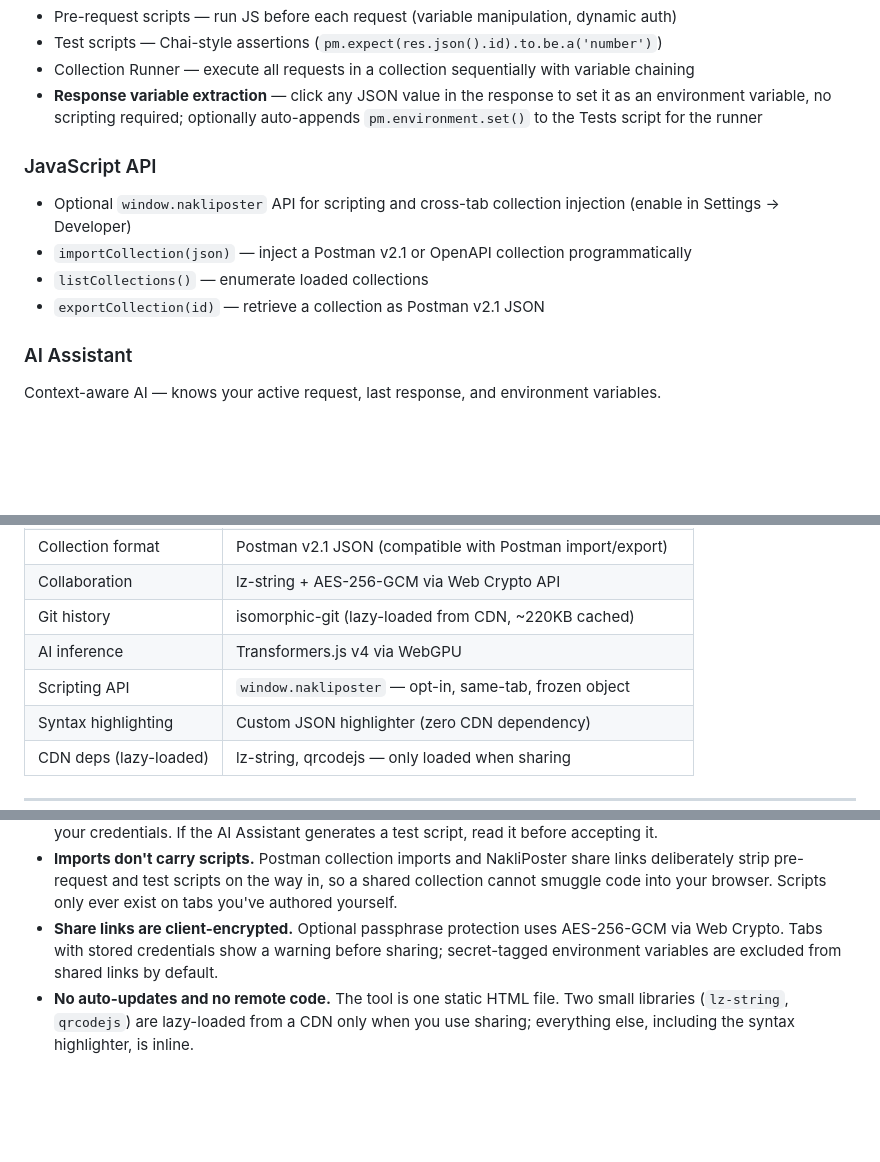
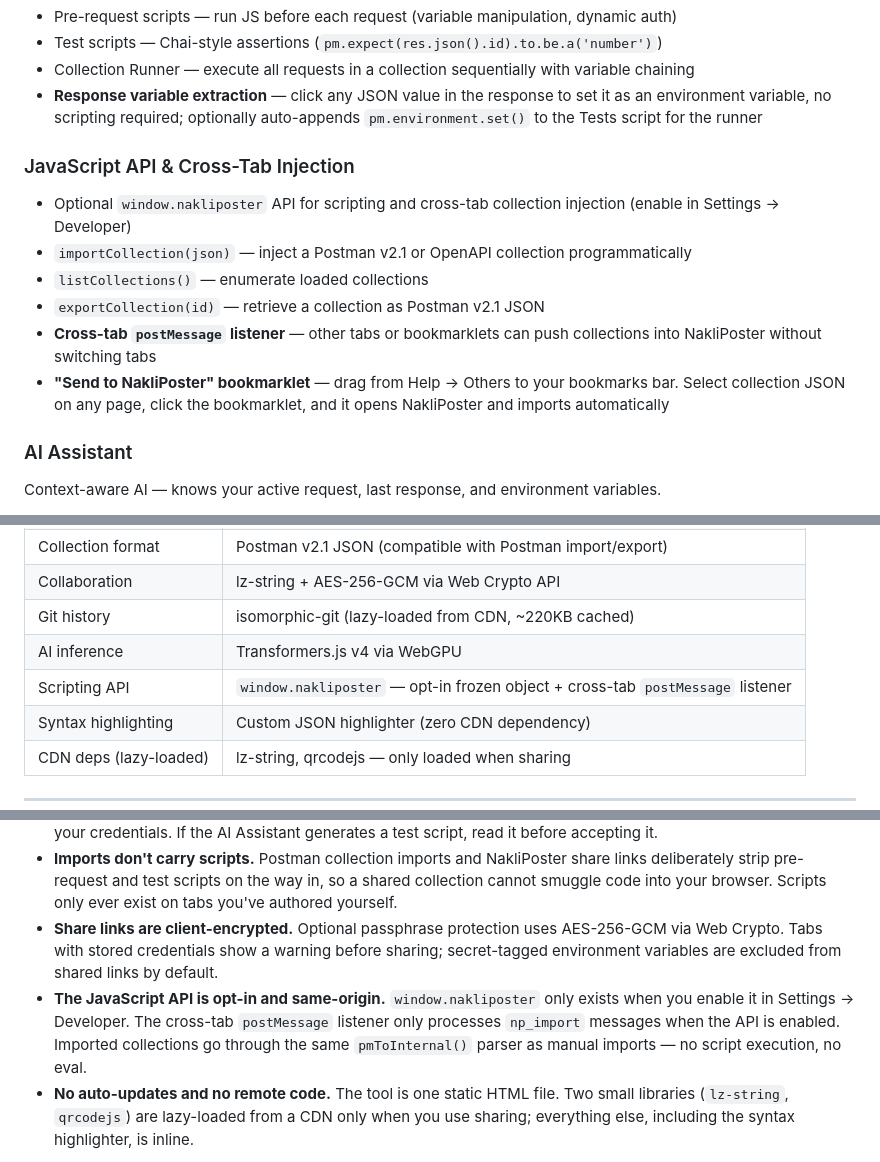
Before and after one commit to NakliTechie/NakliPoster, a Markdown page: README.md, 3 parts joined by grey strips. Rendered like a GitHub page; blank space fills up the shorter version.

Commit message:
Update README with cross-tab postMessage, bookmarklet, and security model for JS API
Co-Authored-By: Claude Opus 4.6 (1M context) <noreply@anthropic.com>

```diff
--- a/README.md
+++ b/README.md
@@ -45,11 +45,13 @@ NakliPoster is the escape route. Everything runs in the browser — your request
 - Collection Runner — execute all requests in a collection sequentially with variable chaining
 - **Response variable extraction** — click any JSON value in the response to set it as an environment variable, no scripting required; optionally auto-appends `pm.environment.set()` to the Tests script for the runner
 
-### JavaScript API
+### JavaScript API & Cross-Tab Injection
 - Optional `window.nakliposter` API for scripting and cross-tab collection injection (enable in Settings → Developer)
 - `importCollection(json)` — inject a Postman v2.1 or OpenAPI collection programmatically
 - `listCollections()` — enumerate loaded collections
 - `exportCollection(id)` — retrieve a collection as Postman v2.1 JSON
+- **Cross-tab `postMessage` listener** — other tabs or bookmarklets can push collections into NakliPoster without switching tabs
+- **"Send to NakliPoster" bookmarklet** — drag from Help → Others to your bookmarks bar. Select collection JSON on any page, click the bookmarklet, and it opens NakliPoster and imports automatically
 
 ### AI Assistant
 Context-aware AI — knows your active request, last response, and environment variables.
@@ -127,7 +129,7 @@ Public APIs and well-configured developer APIs generally work without issue.
 | Collaboration | lz-string + AES-256-GCM via Web Crypto API |
 | Git history | isomorphic-git (lazy-loaded from CDN, ~220KB cached) |
 | AI inference | Transformers.js v4 via WebGPU |
-| Scripting API | `window.nakliposter` — opt-in, same-tab, frozen object |
+| Scripting API | `window.nakliposter` — opt-in frozen object + cross-tab `postMessage` listener |
 | Syntax highlighting | Custom JSON highlighter (zero CDN dependency) |
 | CDN deps (lazy-loaded) | lz-string, qrcodejs — only loaded when sharing |
 
@@ -143,6 +145,7 @@ A few things are worth understanding if you intend to trust the tool with real c
 - **Pre-request and test scripts run as real JavaScript in this page.** A malicious script can read every environment variable (including secret-tagged ones), every saved request, and every token in storage — then send them anywhere. **Only paste scripts from sources you trust.** Treat a `pm` script the same way you'd treat `eval()` on your credentials. If the AI Assistant generates a test script, read it before accepting it.
 - **Imports don't carry scripts.** Postman collection imports and NakliPoster share links deliberately strip pre-request and test scripts on the way in, so a shared collection cannot smuggle code into your browser. Scripts only ever exist on tabs you've authored yourself.
 - **Share links are client-encrypted.** Optional passphrase protection uses AES-256-GCM via Web Crypto. Tabs with stored credentials show a warning before sharing; secret-tagged environment variables are excluded from shared links by default.
+- **The JavaScript API is opt-in and same-origin.** `window.nakliposter` only exists when you enable it in Settings → Developer. The cross-tab `postMessage` listener only processes `np_import` messages when the API is enabled. Imported collections go through the same `pmToInternal()` parser as manual imports — no script execution, no eval.
 - **No auto-updates and no remote code.** The tool is one static HTML file. Two small libraries (`lz-string`, `qrcodejs`) are lazy-loaded from a CDN only when you use sharing; everything else, including the syntax highlighter, is inline.
 
 If you find a security issue, please open an issue at [github.com/NakliTechie/NakliPoster](https://github.com/NakliTechie/NakliPoster).
```
